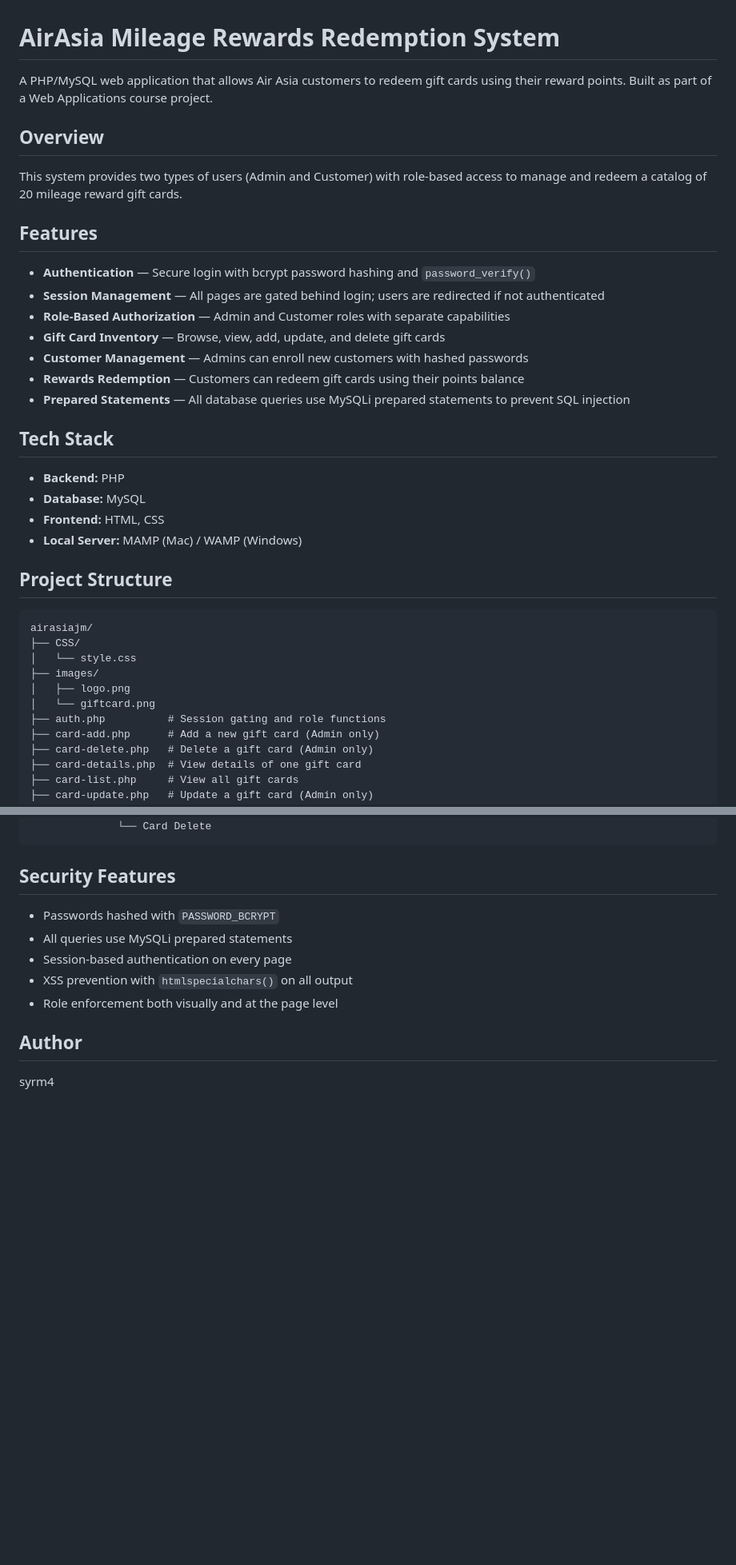
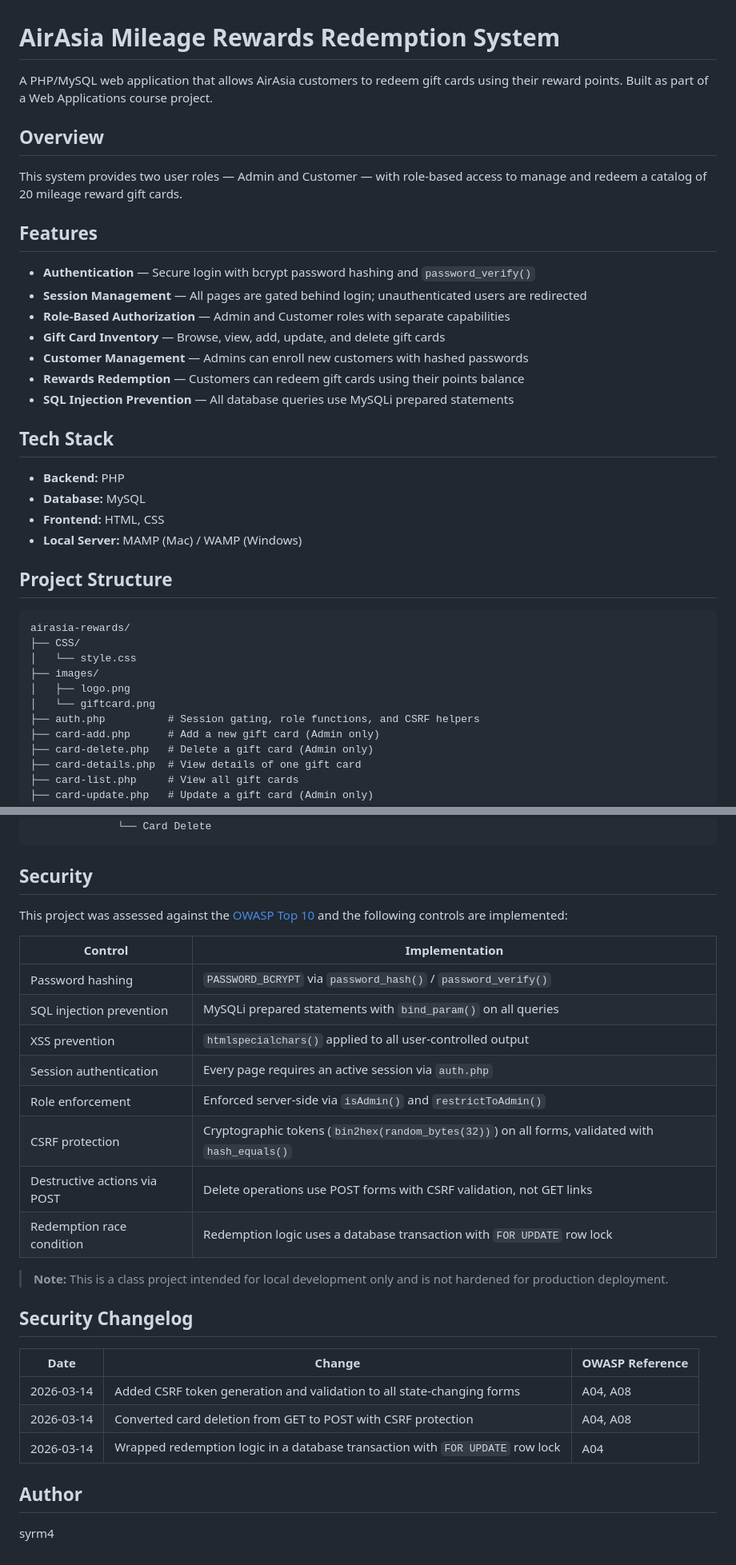
Before and after one commit to syrm4/airasia-rewards, a Markdown page: README.md, 2 parts joined by grey strips. Shown at 80% size. Drawn GitHub-style; blank space fills up the shorter version.

Commit message:
Docs: Update README with revised security section and changelog

````diff
--- a/README.md
+++ b/README.md
@@ -1,20 +1,20 @@
 # AirAsia Mileage Rewards Redemption System
 
-A PHP/MySQL web application that allows Air Asia customers to redeem gift cards using their reward points. Built as part of a Web Applications course project.
+A PHP/MySQL web application that allows AirAsia customers to redeem gift cards using their reward points. Built as part of a Web Applications course project.
 
 ## Overview
 
-This system provides two types of users (Admin and Customer) with role-based access to manage and redeem a catalog of 20 mileage reward gift cards.
+This system provides two user roles — Admin and Customer — with role-based access to manage and redeem a catalog of 20 mileage reward gift cards.
 
 ## Features
 
 - **Authentication** — Secure login with bcrypt password hashing and `password_verify()`
-- **Session Management** — All pages are gated behind login; users are redirected if not authenticated
+- **Session Management** — All pages are gated behind login; unauthenticated users are redirected
 - **Role-Based Authorization** — Admin and Customer roles with separate capabilities
 - **Gift Card Inventory** — Browse, view, add, update, and delete gift cards
 - **Customer Management** — Admins can enroll new customers with hashed passwords
 - **Rewards Redemption** — Customers can redeem gift cards using their points balance
-- **Prepared Statements** — All database queries use MySQLi prepared statements to prevent SQL injection
+- **SQL Injection Prevention** — All database queries use MySQLi prepared statements
 
 ## Tech Stack
 
@@ -26,13 +26,13 @@ This system provides two types of users (Admin and Customer) with role-based acc
 ## Project Structure
 
 ```
-airasiajm/
+airasia-rewards/
 ├── CSS/
 │   └── style.css
 ├── images/
 │   ├── logo.png
 │   └── giftcard.png
-├── auth.php          # Session gating and role functions
+├── auth.php          # Session gating, role functions, and CSRF helpers
 ├── card-add.php      # Add a new gift card (Admin only)
 ├── card-delete.php   # Delete a gift card (Admin only)
 ├── card-details.php  # View details of one gift card
@@ -119,12 +119,30 @@ Login
               └── Card Delete
 ```
 
-## Security Features
-- Passwords hashed with `PASSWORD_BCRYPT`
-- All queries use MySQLi prepared statements
-- Session-based authentication on every page
-- XSS prevention with `htmlspecialchars()` on all output
-- Role enforcement both visually and at the page level
+## Security
+
+This project was assessed against the [OWASP Top 10](https://owasp.org/www-project-top-ten/) and the following controls are implemented:
+
+| Control | Implementation |
+|---|---|
+| Password hashing | `PASSWORD_BCRYPT` via `password_hash()` / `password_verify()` |
+| SQL injection prevention | MySQLi prepared statements with `bind_param()` on all queries |
+| XSS prevention | `htmlspecialchars()` applied to all user-controlled output |
+| Session authentication | Every page requires an active session via `auth.php` |
+| Role enforcement | Enforced server-side via `isAdmin()` and `restrictToAdmin()` |
+| CSRF protection | Cryptographic tokens (`bin2hex(random_bytes(32))`) on all forms, validated with `hash_equals()` |
+| Destructive actions via POST | Delete operations use POST forms with CSRF validation, not GET links |
+| Redemption race condition | Redemption logic uses a database transaction with `FOR UPDATE` row lock |
+
+> **Note:** This is a class project intended for local development only and is not hardened for production deployment.
+
+## Security Changelog
+
+| Date | Change | OWASP Reference |
+|---|---|---|
+| 2026-03-14 | Added CSRF token generation and validation to all state-changing forms | A04, A08 |
+| 2026-03-14 | Converted card deletion from GET to POST with CSRF protection | A04, A08 |
+| 2026-03-14 | Wrapped redemption logic in a database transaction with `FOR UPDATE` row lock | A04 |
 
 ## Author
 syrm4
````
Also changed, not shown: other parts of README.md (+4 -4 lines).
